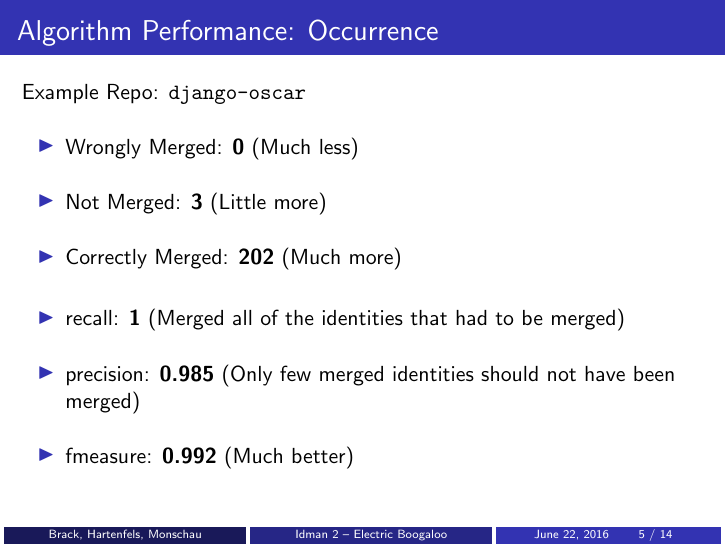
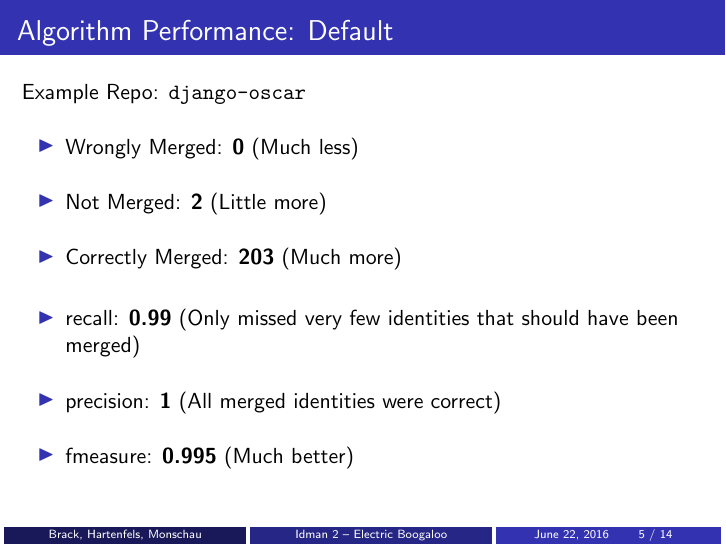
Before and after one commit to westwood846/idman, LaTeX slides (presentation/presentation.tex): page 5 of 14. Compiled offline with pdfLaTeX.

Commit message:
Describe default's performance instead of occurrence

```diff
--- a/presentation/presentation.tex
+++ b/presentation/presentation.tex
@@ -98,17 +98,17 @@
 
 
 \begin{frame}
-  \frametitle{Algorithm Performance: Occurrence}
+  \frametitle{Algorithm Performance: Default}
   Example Repo: \texttt{django-oscar}
   \begin{itemize}
     \gitem Wrongly Merged: \textbf{0} (Much less)
-    \gitem Not Merged: \textbf{3} (Little more)
-    \gitem Correctly Merged: \textbf{202} (Much more)
+    \gitem Not Merged: \textbf{2} (Little more)
+    \gitem Correctly Merged: \textbf{203} (Much more)
   \end{itemize}
   \begin{itemize}
-    \gitem recall: \textbf{1} (Merged all of the identities that had to be merged)
-    \gitem precision: \textbf{0.985} (Only few merged identities should not have been merged)
-    \gitem fmeasure: \textbf{0.992} (Much better)
+    \gitem recall: \textbf{0.99} (Only missed very few identities that should have been merged)
+    \gitem precision: \textbf{1} (All merged identities were correct)
+    \gitem fmeasure: \textbf{0.995} (Much better)
   \end{itemize}
   \vfill
 \end{frame}
```
